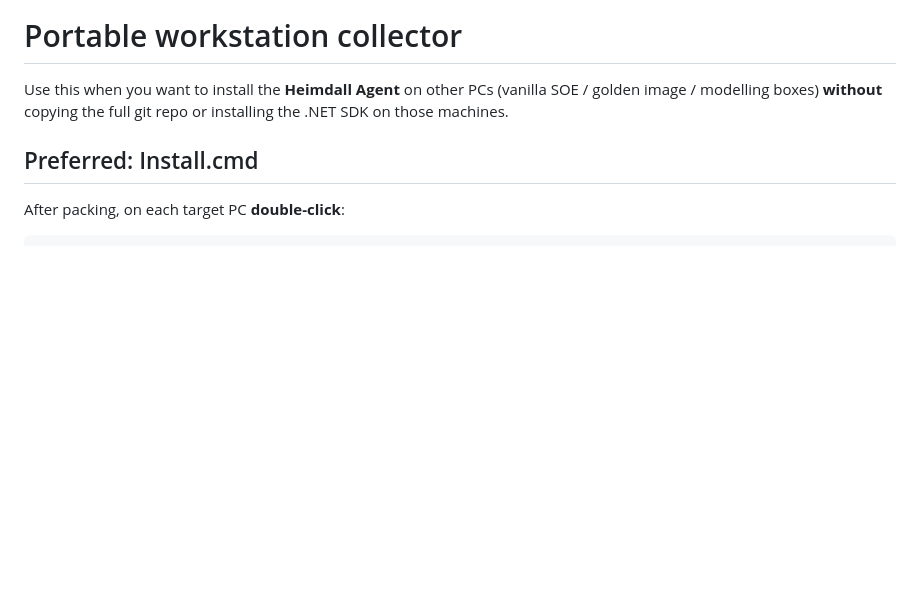
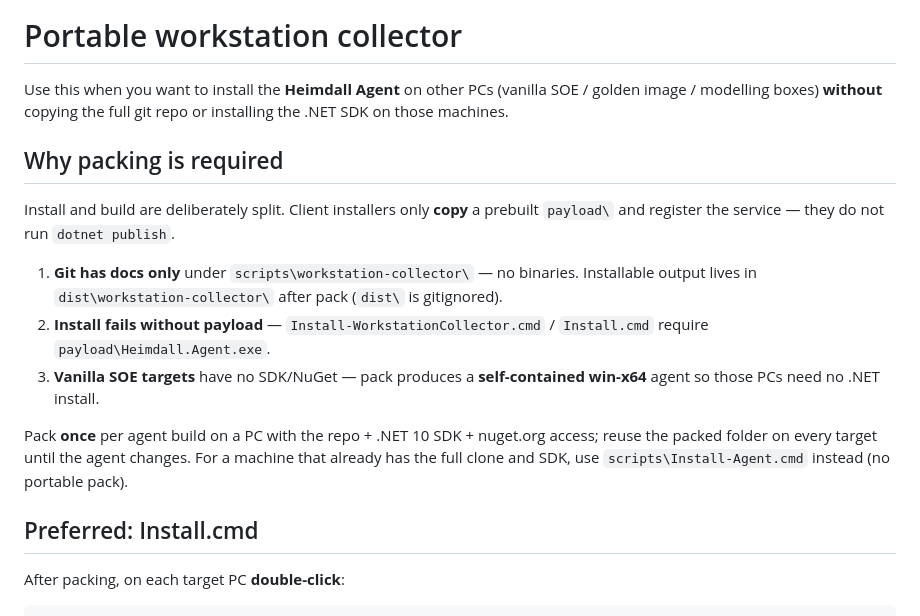
Before and after one commit to uberslaw/Heimdall, a Markdown page: scripts/workstation-collector/README.md, the part around the change. Drawn GitHub-style; blank space fills up the shorter version.

```diff
--- a/scripts/workstation-collector/README.md
+++ b/scripts/workstation-collector/README.md
@@ -1,6 +1,16 @@
 # Portable workstation collector
 
 Use this when you want to install the **Heimdall Agent** on other PCs (vanilla SOE / golden image / modelling boxes) **without** copying the full git repo or installing the .NET SDK on those machines.
+
+## Why packing is required
+
+Install and build are deliberately split. Client installers only **copy** a prebuilt `payload\` and register the service — they do not run `dotnet publish`.
+
+1. **Git has docs only** under `scripts\workstation-collector\` — no binaries. Installable output lives in `dist\workstation-collector\` after pack (`dist\` is gitignored).
+2. **Install fails without payload** — `Install-WorkstationCollector.cmd` / `Install.cmd` require `payload\Heimdall.Agent.exe`.
+3. **Vanilla SOE targets** have no SDK/NuGet — pack produces a **self-contained win-x64** agent so those PCs need no .NET install.
+
+Pack **once** per agent build on a PC with the repo + .NET 10 SDK + nuget.org access; reuse the packed folder on every target until the agent changes. For a machine that already has the full clone and SDK, use `scripts\Install-Agent.cmd` instead (no portable pack).
 
 ## Preferred: Install.cmd
 
```
Also changed, not shown: INSTALL.md (+26 -0 lines), README.md (+2 -1 lines).
